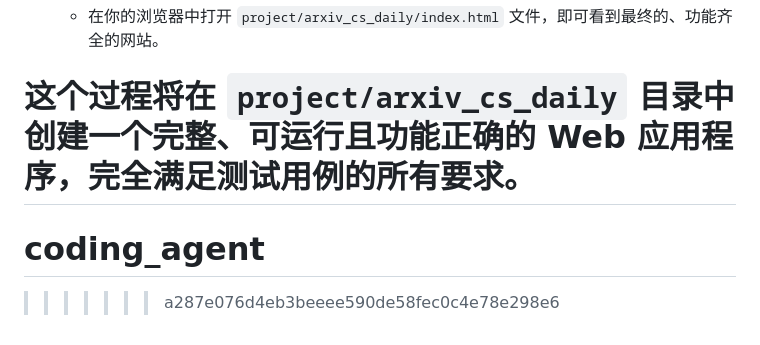
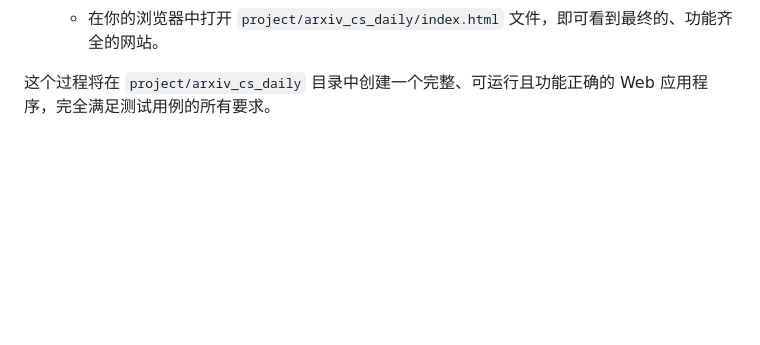
Before and after one commit to Airise/coding_agent, a Markdown page: README.md, the part around the change. Drawn GitHub-style; blank space fills up the shorter version.

```diff
--- a/README.md
+++ b/README.md
@@ -115,6 +115,3 @@
     *   在你的浏览器中打开 `project/arxiv_cs_daily/index.html` 文件，即可看到最终的、功能齐全的网站。
 
 这个过程将在 `project/arxiv_cs_daily` 目录中创建一个完整、可运行且功能正确的 Web 应用程序，完全满足测试用例的所有要求。
-=======
-# coding_agent
->>>>>>> a287e076d4eb3beeee590de58fec0c4e78e298e6
```
